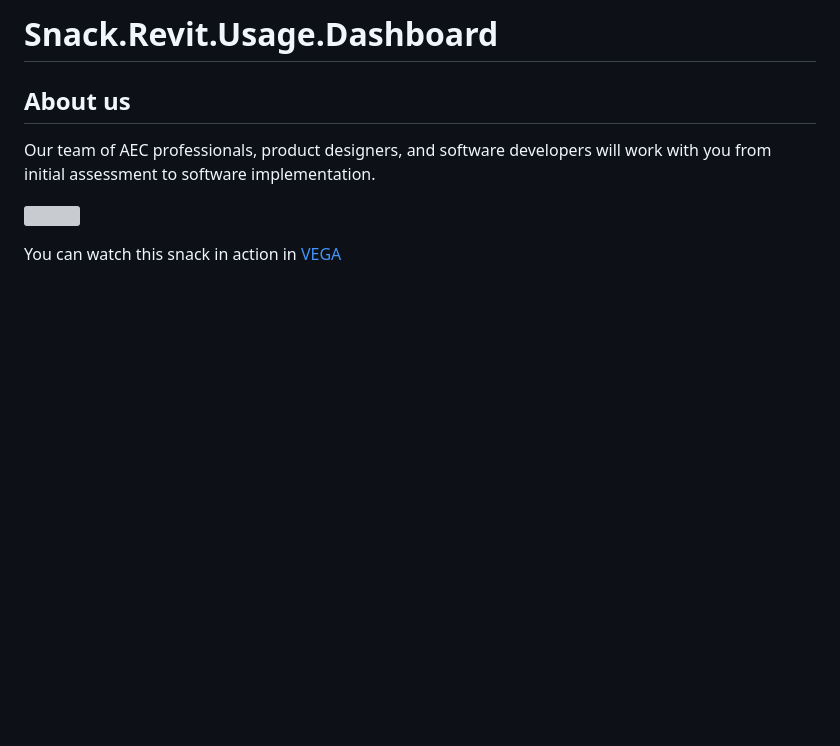
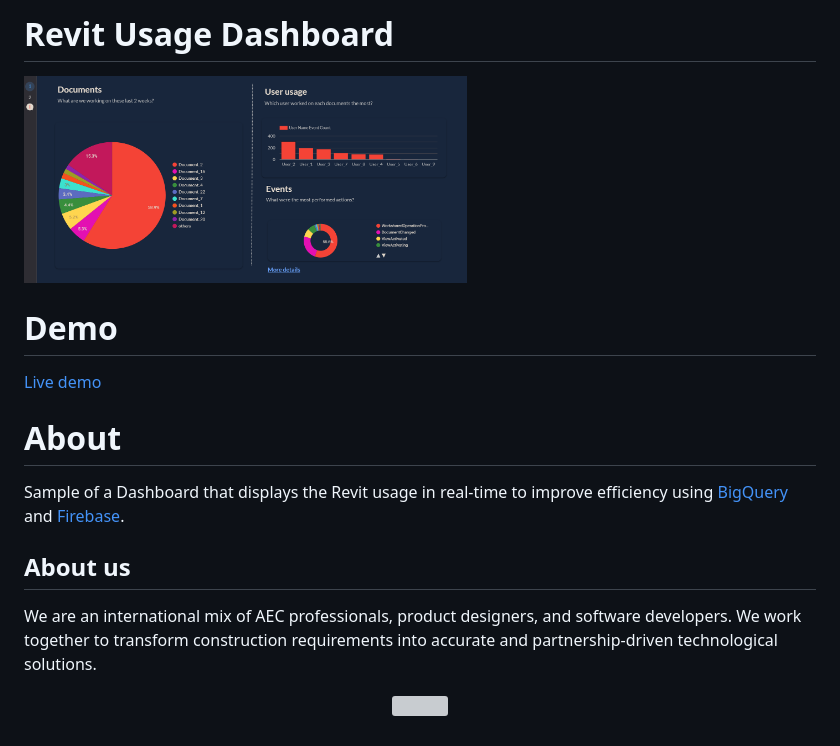
Before and after one commit to EverseDevelopment/Snack.Revit.UsageDashboard, a Markdown page: README.md, the part around the change. Drawn GitHub-style; pictures changed too: public/images/ReadmeImage.png (added); blank space fills up the shorter version; grey boxes are pictures that could not be loaded.

Commit message:
Added Readme Image
Adjusted Readme

```diff
--- a/README.md
+++ b/README.md
@@ -1,9 +1,20 @@
-# Snack.Revit.Usage.Dashboard
+# Revit Usage Dashboard
 
-## About us
+[<img src="https://github.com/EverseDevelopment/Snack.Revit.UsageDashboard/blob/main/public/images/ReadmeImage.png" width="443" height="207">](https://github.com/EverseDevelopment/Snack.Revit.UsageDashboard/wiki)
+<br/>
 
-Our team of AEC professionals, product designers, and software developers will work with you from initial assessment to software implementation.
+# Demo
+[Live demo](https://revitusage.e-verse.com/)
 
-[<img src="https://github.com/EverseDevelopment/DynaForge/blob/main/Assets/e-verse_logo_no%20slogan.jpg" width="325" height="100">](https://www.e-verse.com/)
+# About
+Sample of a Dashboard that displays the Revit usage in real-time to improve efficiency using [BigQuery](https://cloud.google.com/bigquery) and [Firebase](https://firebase.google.com/).
 
-  You can watch this snack in action in [VEGA](https://revitusage.e-verse.com/)
+## About us ##
+
+We are an international mix of AEC professionals, product designers, and software developers. We work together to transform construction requirements into accurate and partnership-driven technological solutions.
+
+<p align="center" width="100%">
+    <a href="https://www.e-verse.com/">
+    <img src="https://s3.amazonaws.com/everse.assets/e-verse_logo_no+slogan.jpg" width="732" height="271" align="center">
+    </a>
+</p>
```
